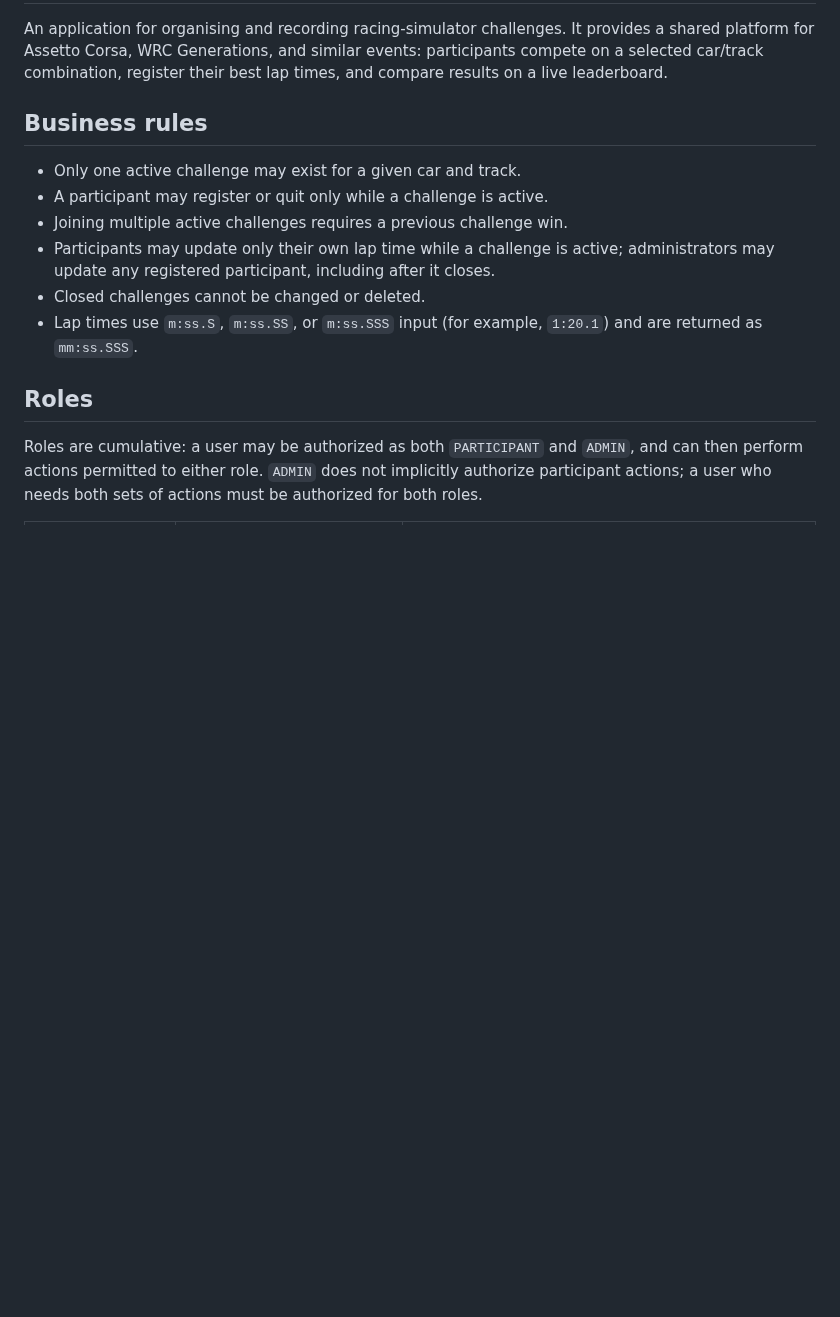
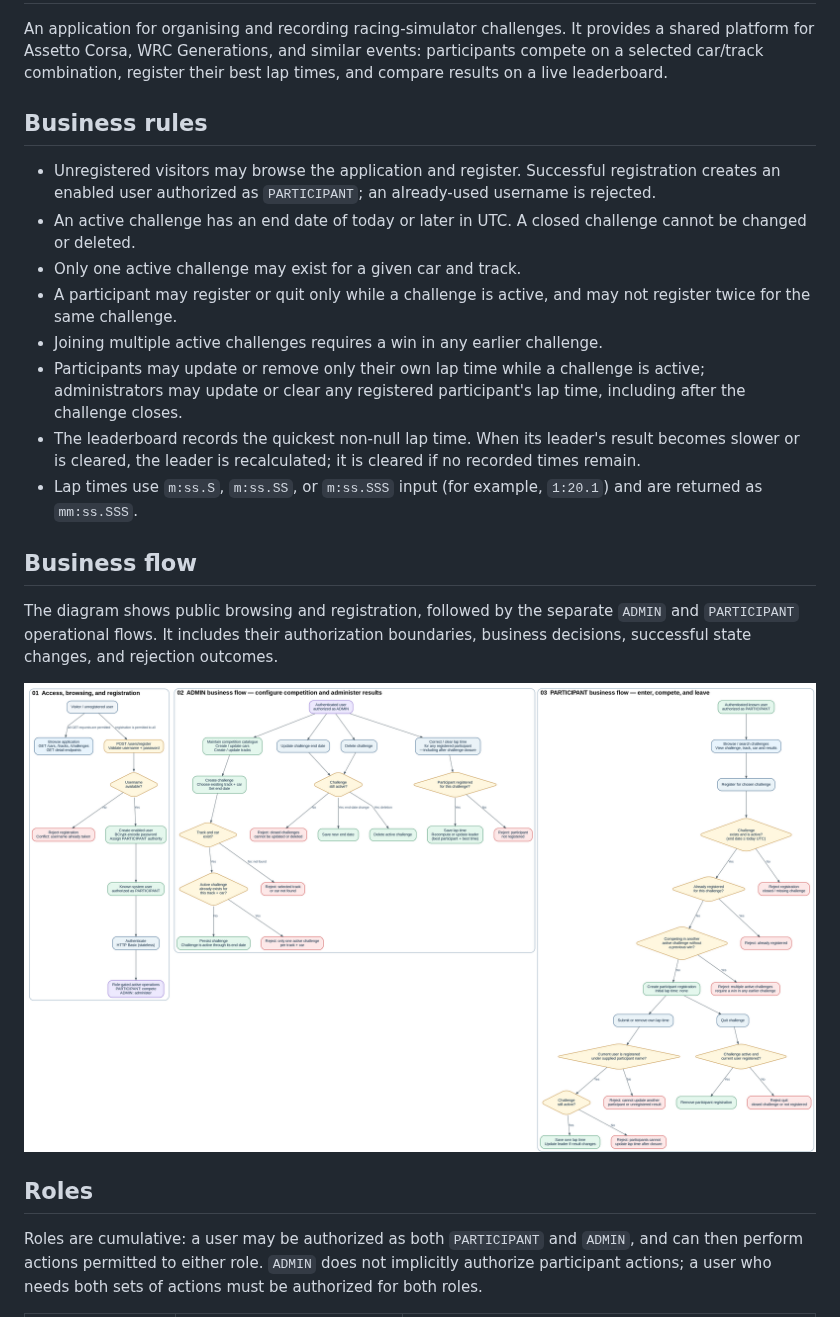
Before and after one commit to codelearning668/challenges, a Markdown page: README.md, the part around the change. Rendered like a GitHub page; pictures changed too: docs/business-flow/challenges-business-flows.png (added); blank space fills up the shorter version.

Commit message:
added AI-generated docs/business-flow diagrams and updated README.md with it #hermes/gpt-5.6-terra

```diff
--- a/README.md
+++ b/README.md
@@ -4,12 +4,20 @@ An application for organising and recording racing-simulator challenges. It prov
 
 ## Business rules
 
+- Unregistered visitors may browse the application and register. Successful registration creates an enabled user authorized as `PARTICIPANT`; an already-used username is rejected.
+- An active challenge has an end date of today or later in UTC. A closed challenge cannot be changed or deleted.
 - Only one active challenge may exist for a given car and track.
-- A participant may register or quit only while a challenge is active.
-- Joining multiple active challenges requires a previous challenge win.
-- Participants may update only their own lap time while a challenge is active; administrators may update any registered participant, including after it closes.
-- Closed challenges cannot be changed or deleted.
+- A participant may register or quit only while a challenge is active, and may not register twice for the same challenge.
+- Joining multiple active challenges requires a win in any earlier challenge.
+- Participants may update or remove only their own lap time while a challenge is active; administrators may update or clear any registered participant's lap time, including after the challenge closes.
+- The leaderboard records the quickest non-null lap time. When its leader's result becomes slower or is cleared, the leader is recalculated; it is cleared if no recorded times remain.
 - Lap times use `m:ss.S`, `m:ss.SS`, or `m:ss.SSS` input (for example, `1:20.1`) and are returned as `mm:ss.SSS`.
+
+## Business flow
+
+The diagram shows public browsing and registration, followed by the separate `ADMIN` and `PARTICIPANT` operational flows. It includes their authorization boundaries, business decisions, successful state changes, and rejection outcomes.
+
+<img src="docs/business-flow/challenges-business-flows.png" alt="Challenges business flow" width="1700">
 
 ## Roles
 
```
Also changed, not shown: docs/business-flow/README.md (added, +52 -0 lines), 2 other files.
